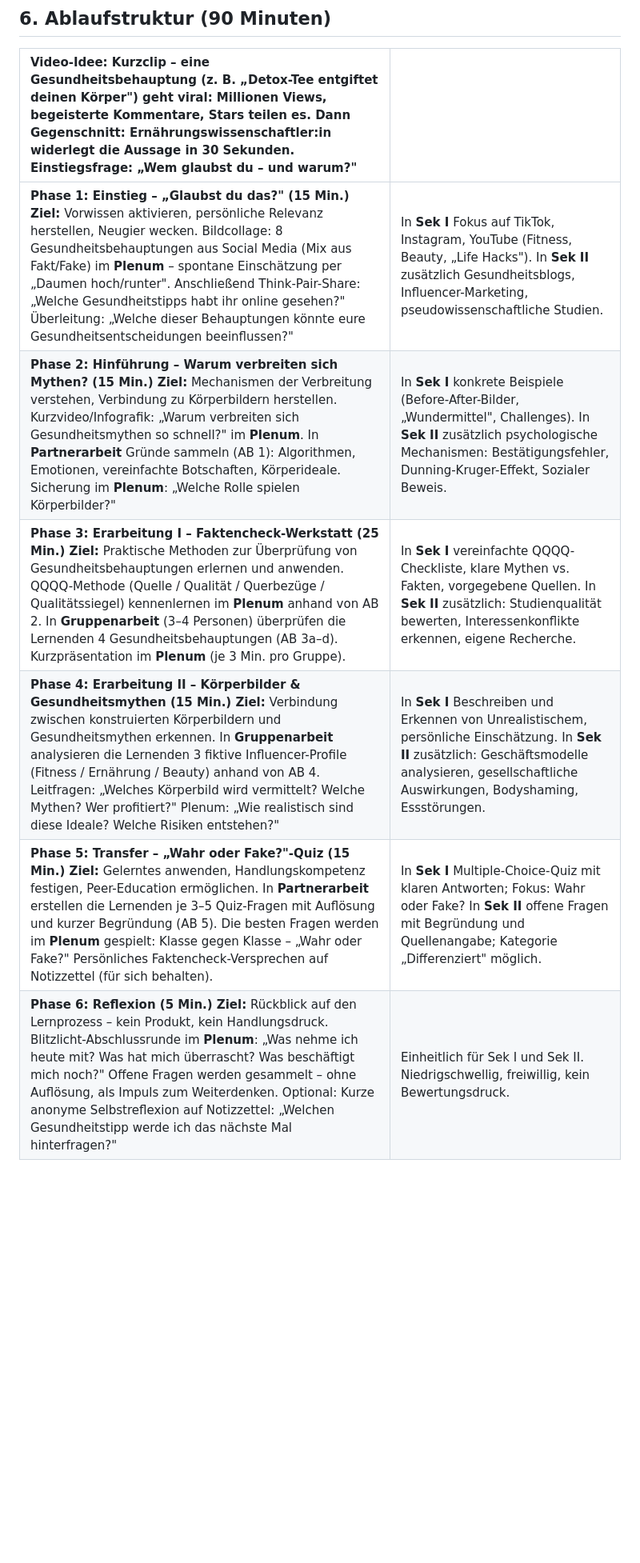
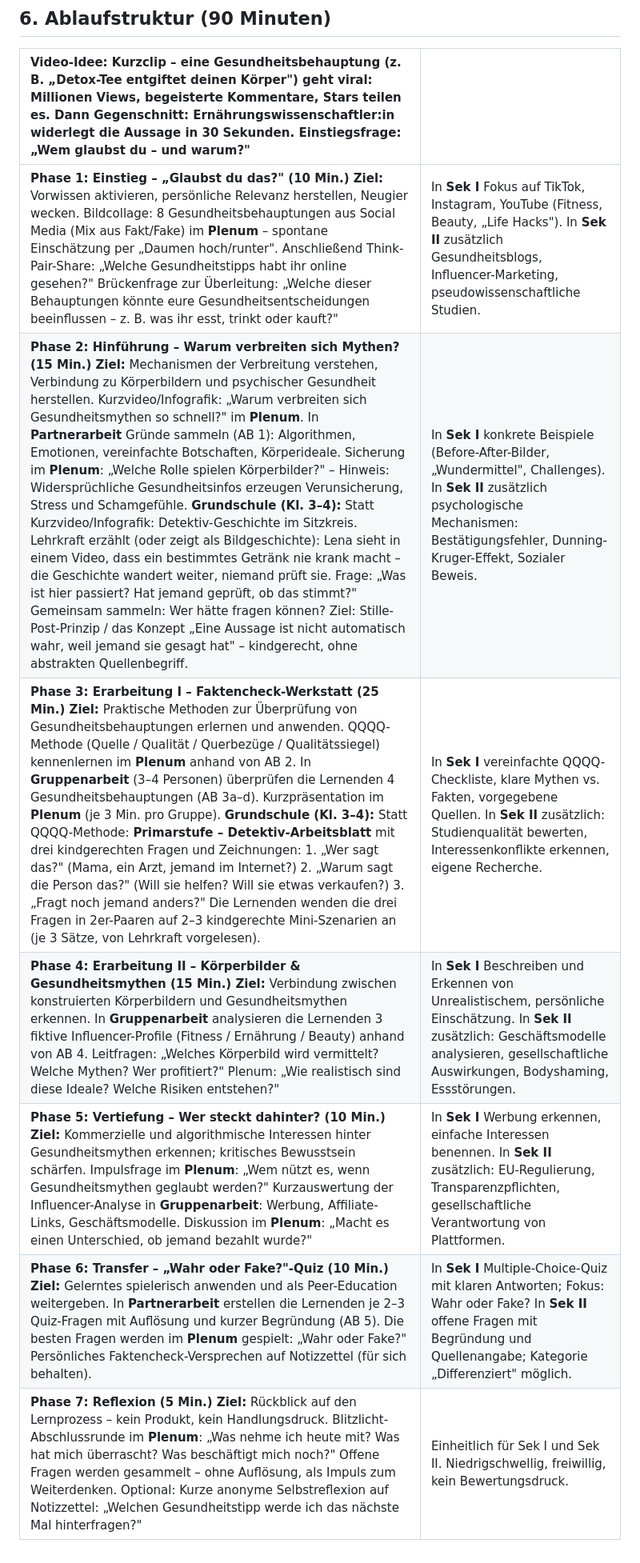
Before and after one commit to 71Professor/durchblickt, a Markdown page: lh3/LH3_Grobkonzept_Mythen_barmer.md, the part around one of its changes. Shown at 80% size. GitHub-like rendering; blank space fills up the shorter version.

Commit message:
LH3 Grobkonzept Mythen barmer neu erstellt
Co-Authored-By: Claude Sonnet 4.6 <noreply@anthropic.com>

```diff
--- a/lh3/LH3_Grobkonzept_Mythen_barmer.md
+++ b/lh3/LH3_Grobkonzept_Mythen_barmer.md
@@ -69,9 +69,10 @@ DGK 7: Eigene wissenschaftsbasierte Quiz-Inhalte erstellen
 
 | Video-Idee: Kurzclip – eine Gesundheitsbehauptung (z. B. „Detox-Tee entgiftet deinen Körper") geht viral: Millionen Views, begeisterte Kommentare, Stars teilen es. Dann Gegenschnitt: Ernährungswissenschaftler:in widerlegt die Aussage in 30 Sekunden. Einstiegsfrage: „Wem glaubst du – und warum?" | |
 | :---- | :---- |
-| **Phase 1: Einstieg – „Glaubst du das?" (15 Min.) Ziel:** Vorwissen aktivieren, persönliche Relevanz herstellen, Neugier wecken. Bildcollage: 8 Gesundheitsbehauptungen aus Social Media (Mix aus Fakt/Fake) im **Plenum** – spontane Einschätzung per „Daumen hoch/runter". Anschließend Think-Pair-Share: „Welche Gesundheitstipps habt ihr online gesehen?" Überleitung: „Welche dieser Behauptungen könnte eure Gesundheitsentscheidungen beeinflussen?" | In **Sek I** Fokus auf TikTok, Instagram, YouTube (Fitness, Beauty, „Life Hacks"). In **Sek II** zusätzlich Gesundheitsblogs, Influencer-Marketing, pseudowissenschaftliche Studien. |
-| **Phase 2: Hinführung – Warum verbreiten sich Mythen? (15 Min.) Ziel:** Mechanismen der Verbreitung verstehen, Verbindung zu Körperbildern herstellen. Kurzvideo/Infografik: „Warum verbreiten sich Gesundheitsmythen so schnell?" im **Plenum**. In **Partnerarbeit** Gründe sammeln (AB 1): Algorithmen, Emotionen, vereinfachte Botschaften, Körperideale. Sicherung im **Plenum**: „Welche Rolle spielen Körperbilder?" | In **Sek I** konkrete Beispiele (Before-After-Bilder, „Wundermittel", Challenges). In **Sek II** zusätzlich psychologische Mechanismen: Bestätigungsfehler, Dunning-Kruger-Effekt, Sozialer Beweis. |
-| **Phase 3: Erarbeitung I – Faktencheck-Werkstatt (25 Min.) Ziel:** Praktische Methoden zur Überprüfung von Gesundheitsbehauptungen erlernen und anwenden. QQQQ-Methode (Quelle / Qualität / Querbezüge / Qualitätssiegel) kennenlernen im **Plenum** anhand von AB 2. In **Gruppenarbeit** (3–4 Personen) überprüfen die Lernenden 4 Gesundheitsbehauptungen (AB 3a–d). Kurzpräsentation im **Plenum** (je 3 Min. pro Gruppe). | In **Sek I** vereinfachte QQQQ-Checkliste, klare Mythen vs. Fakten, vorgegebene Quellen. In **Sek II** zusätzlich: Studienqualität bewerten, Interessenkonflikte erkennen, eigene Recherche. |
+| **Phase 1: Einstieg – „Glaubst du das?" (10 Min.) Ziel:** Vorwissen aktivieren, persönliche Relevanz herstellen, Neugier wecken. Bildcollage: 8 Gesundheitsbehauptungen aus Social Media (Mix aus Fakt/Fake) im **Plenum** – spontane Einschätzung per „Daumen hoch/runter". Anschließend Think-Pair-Share: „Welche Gesundheitstipps habt ihr online gesehen?" Brückenfrage zur Überleitung: „Welche dieser Behauptungen könnte eure Gesundheitsentscheidungen beeinflussen – z. B. was ihr esst, trinkt oder kauft?" | In **Sek I** Fokus auf TikTok, Instagram, YouTube (Fitness, Beauty, „Life Hacks"). In **Sek II** zusätzlich Gesundheitsblogs, Influencer-Marketing, pseudowissenschaftliche Studien. |
+| **Phase 2: Hinführung – Warum verbreiten sich Mythen? (15 Min.) Ziel:** Mechanismen der Verbreitung verstehen, Verbindung zu Körperbildern und psychischer Gesundheit herstellen. Kurzvideo/Infografik: „Warum verbreiten sich Gesundheitsmythen so schnell?" im **Plenum**. In **Partnerarbeit** Gründe sammeln (AB 1): Algorithmen, Emotionen, vereinfachte Botschaften, Körperideale. Sicherung im **Plenum**: „Welche Rolle spielen Körperbilder?" – Hinweis: Widersprüchliche Gesundheitsinfos erzeugen Verunsicherung, Stress und Schamgefühle. **Grundschule (Kl. 3–4):** Statt Kurzvideo/Infografik: Detektiv-Geschichte im Sitzkreis. Lehrkraft erzählt (oder zeigt als Bildgeschichte): Lena sieht in einem Video, dass ein bestimmtes Getränk nie krank macht – die Geschichte wandert weiter, niemand prüft sie. Frage: „Was ist hier passiert? Hat jemand geprüft, ob das stimmt?" Gemeinsam sammeln: Wer hätte fragen können? Ziel: Stille-Post-Prinzip / das Konzept „Eine Aussage ist nicht automatisch wahr, weil jemand sie gesagt hat" – kindgerecht, ohne abstrakten Quellenbegriff. | In **Sek I** konkrete Beispiele (Before-After-Bilder, „Wundermittel", Challenges). In **Sek II** zusätzlich psychologische Mechanismen: Bestätigungsfehler, Dunning-Kruger-Effekt, Sozialer Beweis. |
+| **Phase 3: Erarbeitung I – Faktencheck-Werkstatt (25 Min.) Ziel:** Praktische Methoden zur Überprüfung von Gesundheitsbehauptungen erlernen und anwenden. QQQQ-Methode (Quelle / Qualität / Querbezüge / Qualitätssiegel) kennenlernen im **Plenum** anhand von AB 2. In **Gruppenarbeit** (3–4 Personen) überprüfen die Lernenden 4 Gesundheitsbehauptungen (AB 3a–d). Kurzpräsentation im **Plenum** (je 3 Min. pro Gruppe). **Grundschule (Kl. 3–4):** Statt QQQQ-Methode: **Primarstufe – Detektiv-Arbeitsblatt** mit drei kindgerechten Fragen und Zeichnungen: 1. „Wer sagt das?" (Mama, ein Arzt, jemand im Internet?) 2. „Warum sagt die Person das?" (Will sie helfen? Will sie etwas verkaufen?) 3. „Fragt noch jemand anders?" Die Lernenden wenden die drei Fragen in 2er-Paaren auf 2–3 kindgerechte Mini-Szenarien an (je 3 Sätze, von Lehrkraft vorgelesen). | In **Sek I** vereinfachte QQQQ-Checkliste, klare Mythen vs. Fakten, vorgegebene Quellen. In **Sek II** zusätzlich: Studienqualität bewerten, Interessenkonflikte erkennen, eigene Recherche. |
 | **Phase 4: Erarbeitung II – Körperbilder & Gesundheitsmythen (15 Min.) Ziel:** Verbindung zwischen konstruierten Körperbildern und Gesundheitsmythen erkennen. In **Gruppenarbeit** analysieren die Lernenden 3 fiktive Influencer-Profile (Fitness / Ernährung / Beauty) anhand von AB 4. Leitfragen: „Welches Körperbild wird vermittelt? Welche Mythen? Wer profitiert?" Plenum: „Wie realistisch sind diese Ideale? Welche Risiken entstehen?" | In **Sek I** Beschreiben und Erkennen von Unrealistischem, persönliche Einschätzung. In **Sek II** zusätzlich: Geschäftsmodelle analysieren, gesellschaftliche Auswirkungen, Bodyshaming, Essstörungen. |
-| **Phase 5: Transfer – „Wahr oder Fake?"-Quiz (15 Min.) Ziel:** Gelerntes anwenden, Handlungskompetenz festigen, Peer-Education ermöglichen. In **Partnerarbeit** erstellen die Lernenden je 3–5 Quiz-Fragen mit Auflösung und kurzer Begründung (AB 5). Die besten Fragen werden im **Plenum** gespielt: Klasse gegen Klasse – „Wahr oder Fake?" Persönliches Faktencheck-Versprechen auf Notizzettel (für sich behalten). | In **Sek I** Multiple-Choice-Quiz mit klaren Antworten; Fokus: Wahr oder Fake? In **Sek II** offene Fragen mit Begründung und Quellenangabe; Kategorie „Differenziert" möglich. |
-| **Phase 6: Reflexion (5 Min.) Ziel:** Rückblick auf den Lernprozess – kein Produkt, kein Handlungsdruck. Blitzlicht-Abschlussrunde im **Plenum**: „Was nehme ich heute mit? Was hat mich überrascht? Was beschäftigt mich noch?" Offene Fragen werden gesammelt – ohne Auflösung, als Impuls zum Weiterdenken. Optional: Kurze anonyme Selbstreflexion auf Notizzettel: „Welchen Gesundheitstipp werde ich das nächste Mal hinterfragen?" | Einheitlich für Sek I und Sek II. Niedrigschwellig, freiwillig, kein Bewertungsdruck. |
+| **Phase 5: Vertiefung – Wer steckt dahinter? (10 Min.) Ziel:** Kommerzielle und algorithmische Interessen hinter Gesundheitsmythen erkennen; kritisches Bewusstsein schärfen. Impulsfrage im **Plenum**: „Wem nützt es, wenn Gesundheitsmythen geglaubt werden?" Kurzauswertung der Influencer-Analyse in **Gruppenarbeit**: Werbung, Affiliate-Links, Geschäftsmodelle. Diskussion im **Plenum**: „Macht es einen Unterschied, ob jemand bezahlt wurde?" | In **Sek I** Werbung erkennen, einfache Interessen benennen. In **Sek II** zusätzlich: EU-Regulierung, Transparenzpflichten, gesellschaftliche Verantwortung von Plattformen. |
+| **Phase 6: Transfer – „Wahr oder Fake?"-Quiz (10 Min.) Ziel:** Gelerntes spielerisch anwenden und als Peer-Education weitergeben. In **Partnerarbeit** erstellen die Lernenden je 2–3 Quiz-Fragen mit Auflösung und kurzer Begründung (AB 5). Die besten Fragen werden im **Plenum** gespielt: „Wahr oder Fake?" Persönliches Faktencheck-Versprechen auf Notizzettel (für sich behalten). | In **Sek I** Multiple-Choice-Quiz mit klaren Antworten; Fokus: Wahr oder Fake? In **Sek II** offene Fragen mit Begründung und Quellenangabe; Kategorie „Differenziert" möglich. |
+| **Phase 7: Reflexion (5 Min.) Ziel:** Rückblick auf den Lernprozess – kein Produkt, kein Handlungsdruck. Blitzlicht-Abschlussrunde im **Plenum**: „Was nehme ich heute mit? Was hat mich überrascht? Was beschäftigt mich noch?" Offene Fragen werden gesammelt – ohne Auflösung, als Impuls zum Weiterdenken. Optional: Kurze anonyme Selbstreflexion auf Notizzettel: „Welchen Gesundheitstipp werde ich das nächste Mal hinterfragen?" | Einheitlich für Sek I und Sek II. Niedrigschwellig, freiwillig, kein Bewertungsdruck. |
```
Also changed, not shown: other parts of lh3/LH3_Grobkonzept_Mythen_barmer.md (+1 -1 lines).
